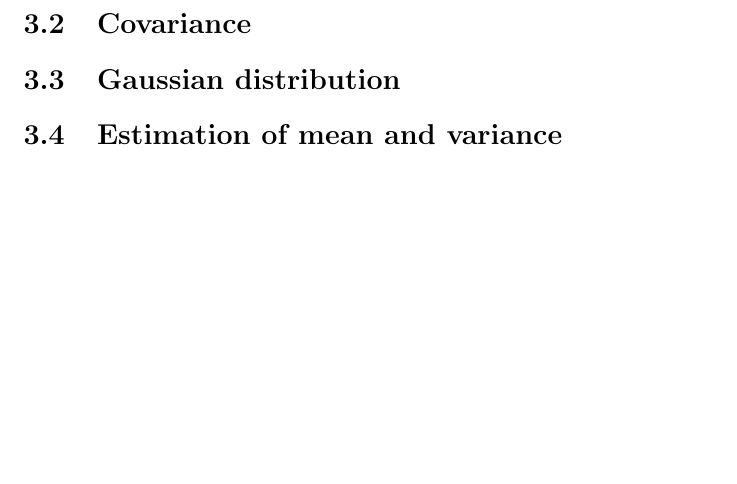
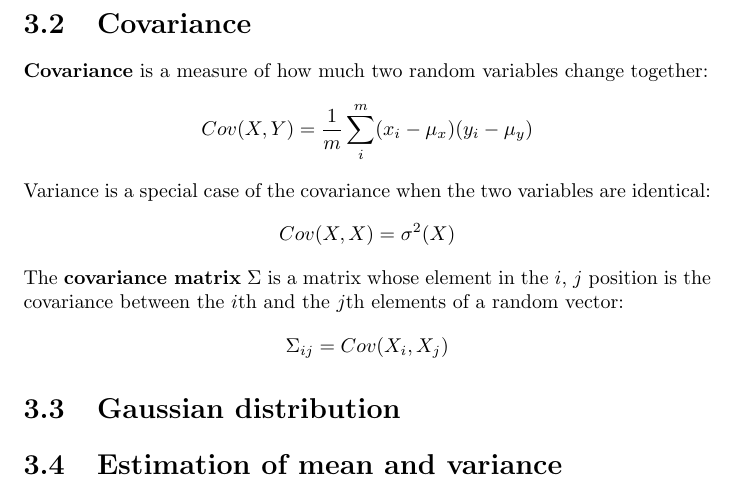
Before and after one commit to karimif/ai_notes, a LaTeX thesis (notes.tex): part of page 11 of 47, cut so that both start at the same text, the shorter picture padded with empty space. Compiled offline with pdfLaTeX.

Commit message:
Initial covariance section

```diff
--- a/notes.tex
+++ b/notes.tex
@@ -349,6 +349,19 @@ The {\bf standard deviation} $\sigma$ shows how much variation or dispersion fro
 \end{align*}
 
 \section{Covariance}
+{\bf Covariance} is a measure of how much two random variables change together:
+\begin{align*}
+Cov(X,Y) = \frac{1}{m}\sum_i^m (x_i-\mu_x)(y_i-\mu_y)
+\end{align*}
+Variance is a special case of the covariance when the two variables are identical:
+\begin{align*}
+Cov(X,X) = \sigma^2(X)
+\end{align*}
+
+The {\bf covariance matrix} $\Sigma$ is a matrix whose element in the $i$, $j$ position is the covariance between the $i$th and the $j$th elements of a random vector:
+\begin{align*}
+\Sigma_{ij} = Cov(X_i, X_j)
+\end{align*}
 
 
 \section{Gaussian distribution}
```
